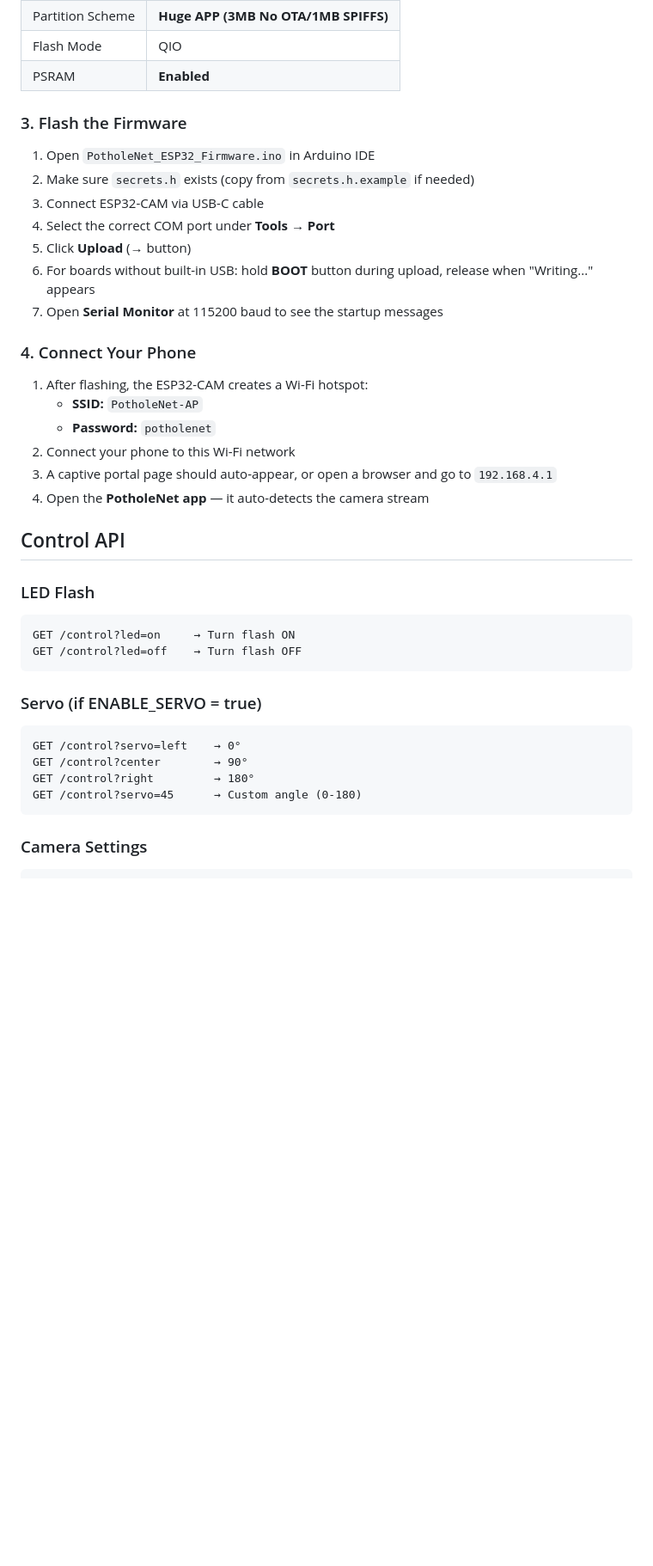
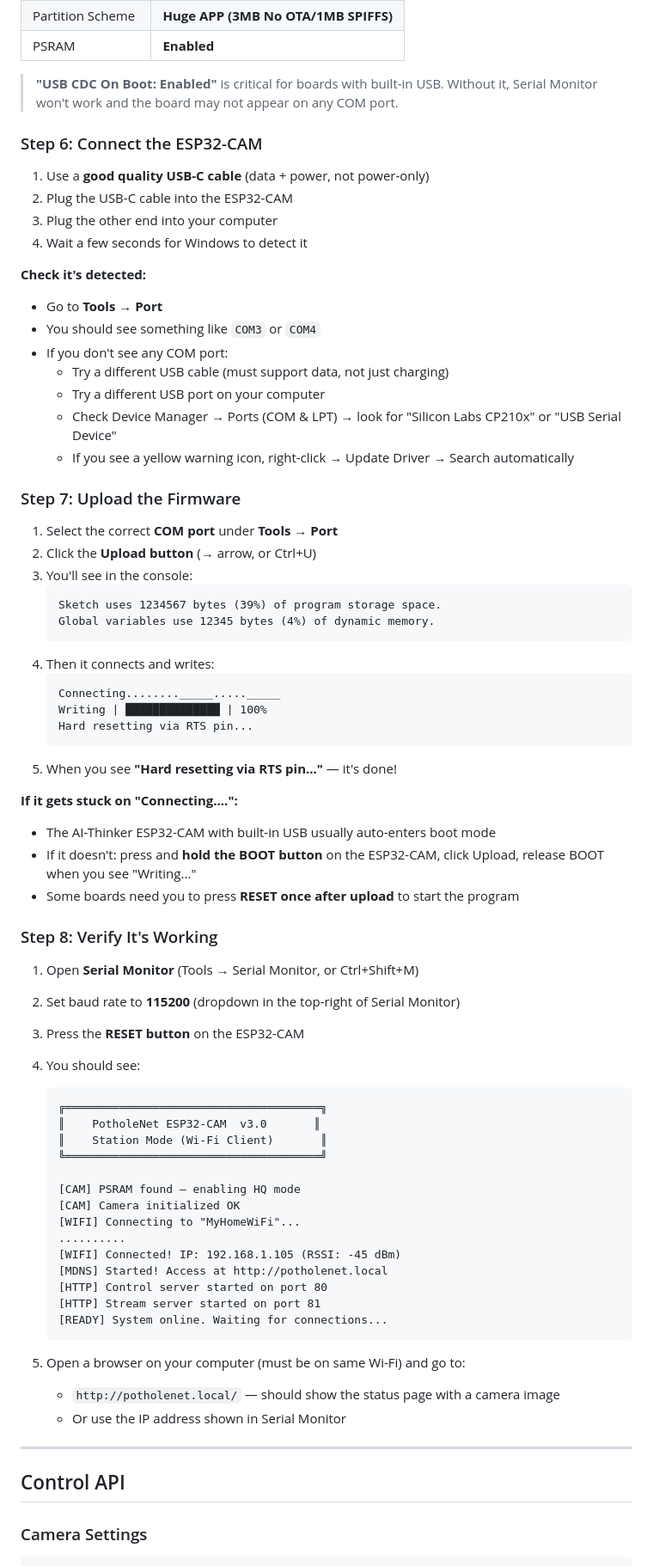
Before and after one commit to Srinivaas-only/potholenet-backend, a Markdown page: PotholeNet_ESP32_Firmware/README.md, the part around one of its changes. Shown at 86% size. Rendered like a GitHub page; blank space fills up the shorter version.

Commit message:
Add comprehensive ESP32-CAM flashing guide to README

````diff
--- a/PotholeNet_ESP32_Firmware/README.md
+++ b/PotholeNet_ESP32_Firmware/README.md
@@ -34,41 +75,76 @@ Firmware for the **AI-Thinker ESP32-CAM** (with built-in USB port). Creates a Wi
 | Partition Scheme | **Huge APP (3MB No OTA/1MB SPIFFS)** |
-| Flash Mode | QIO |
 | PSRAM | **Enabled** |
 
-### 3. Flash the Firmware
+> **"USB CDC On Boot: Enabled"** is critical for boards with built-in USB. Without it, Serial Monitor won't work and the board may not appear on any COM port.
 
-1. Open `PotholeNet_ESP32_Firmware.ino` in Arduino IDE
-2. Make sure `secrets.h` exists (copy from `secrets.h.example` if needed)
-3. Connect ESP32-CAM via USB-C cable
-4. Select the correct COM port under **Tools → Port**
-5. Click **Upload** (→ button)
-6. For boards without built-in USB: hold **BOOT** button during upload, release when "Writing..." appears
-7. Open **Serial Monitor** at 115200 baud to see the startup messages
+### Step 6: Connect the ESP32-CAM
 
-### 4. Connect Your Phone
+1. Use a **good quality USB-C cable** (data + power, not power-only)
+2. Plug the USB-C cable into the ESP32-CAM
+3. Plug the other end into your computer
+4. Wait a few seconds for Windows to detect it
 
-1. After flashing, the ESP32-CAM creates a Wi-Fi hotspot:
-   - **SSID:** `PotholeNet-AP`
-   - **Password:** `potholenet`
-2. Connect your phone to this Wi-Fi network
-3. A captive portal page should auto-appear, or open a browser and go to `192.168.4.1`
-4. Open the **PotholeNet app** — it auto-detects the camera stream
+**Check it's detected:**
+- Go to **Tools → Port**
+- You should see something like `COM3` or `COM4`
+- If you don't see any COM port:
+  - Try a different USB cable (must support data, not just charging)
+  - Try a different USB port on your computer
+  - Check Device Manager → Ports (COM & LPT) → look for "Silicon Labs CP210x" or "USB Serial Device"
+  - If you see a yellow warning icon, right-click → Update Driver → Search automatically
+
+### Step 7: Upload the Firmware
+
+1. Select the correct **COM port** under **Tools → Port**
+2. Click the **Upload button** (→ arrow, or Ctrl+U)
+3. You'll see in the console:
+   ```
+   Sketch uses 1234567 bytes (39%) of program storage space.
+   Global variables use 12345 bytes (4%) of dynamic memory.
+   ```
+4. Then it connects and writes:
+   ```
+   Connecting........_____....._____
+   Writing | ██████████████ | 100%
+   Hard resetting via RTS pin...
+   ```
+5. When you see **"Hard resetting via RTS pin..."** — it's done!
+
+**If it gets stuck on "Connecting....":**
+- The AI-Thinker ESP32-CAM with built-in USB usually auto-enters boot mode
+- If it doesn't: press and **hold the BOOT button** on the ESP32-CAM, click Upload, release BOOT when you see "Writing..."
+- Some boards need you to press **RESET once after upload** to start the program
+
+### Step 8: Verify It's Working
+
+1. Open **Serial Monitor** (Tools → Serial Monitor, or Ctrl+Shift+M)
+2. Set baud rate to **115200** (dropdown in the top-right of Serial Monitor)
+3. Press the **RESET button** on the ESP32-CAM
+4. You should see:
+   ```
+   ╔══════════════════════════════════════╗
+   ║    PotholeNet ESP32-CAM  v3.0       ║
+   ║    Station Mode (Wi-Fi Client)       ║
+   ╚══════════════════════════════════════╝
+
+   [CAM] PSRAM found — enabling HQ mode
+   [CAM] Camera initialized OK
+   [WIFI] Connecting to "MyHomeWiFi"...
+   ..........
+   [WIFI] Connected! IP: 192.168.1.105 (RSSI: -45 dBm)
+   [MDNS] Started! Access at http://potholenet.local
+   [HTTP] Control server started on port 80
+   [HTTP] Stream server started on port 81
+   [READY] System online. Waiting for connections...
+   ```
+
+5. Open a browser on your computer (must be on same Wi-Fi) and go to:
+   - `http://potholenet.local/` — should show the status page with a camera image
+   - Or use the IP address shown in Serial Monitor
+
+---
 
 ## Control API
-
-### LED Flash
-```
-GET /control?led=on     → Turn flash ON
-GET /control?led=off    → Turn flash OFF
-```
-
-### Servo (if ENABLE_SERVO = true)
-```
-GET /control?servo=left    → 0°
-GET /control?center        → 90°
-GET /control?right         → 180°
-GET /control?servo=45      → Custom angle (0-180)
-```
 
 ### Camera Settings
 ```
````
Also changed, not shown: other parts of PotholeNet_ESP32_Firmware/README.md (+81 -33 lines).
